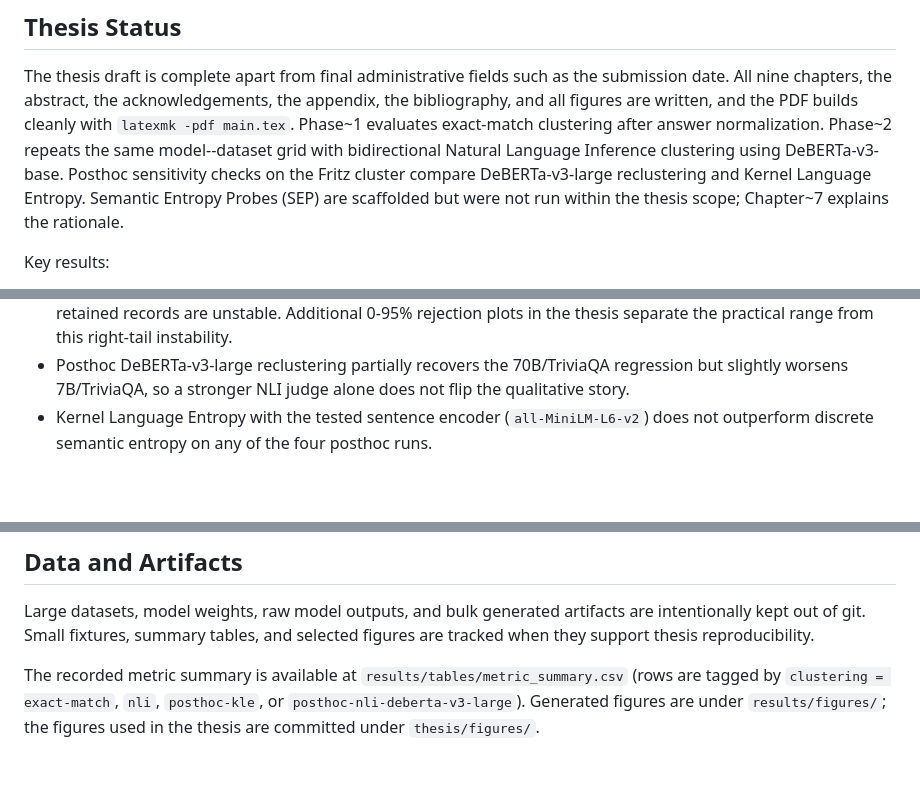
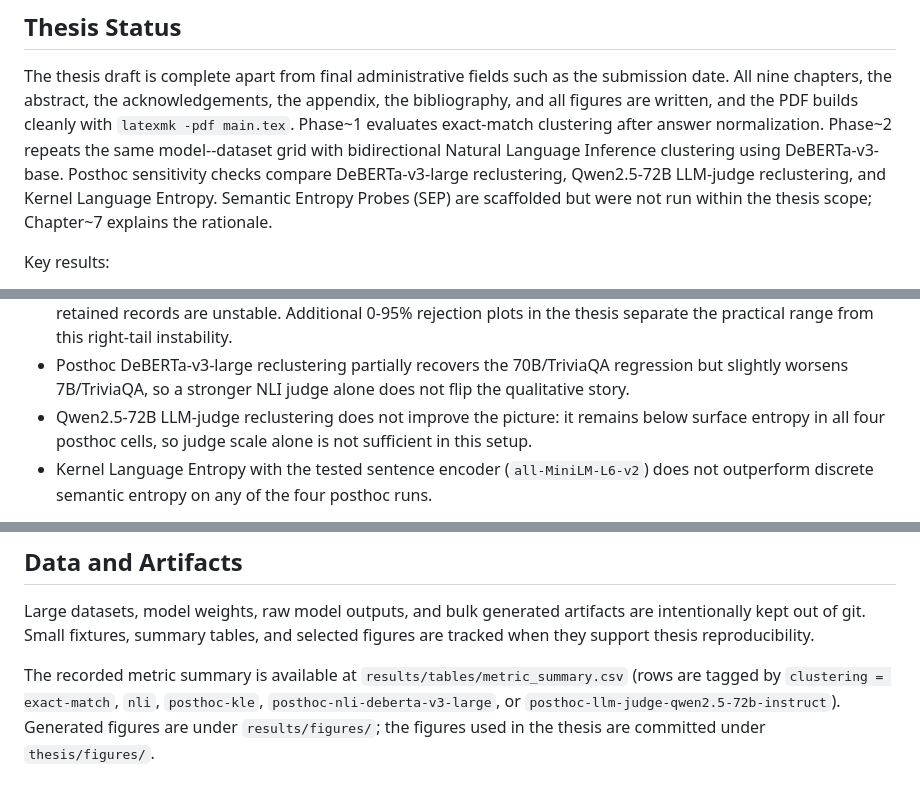
Before and after one commit to D3prave/thesis, a Markdown page: README.md, 3 parts joined by grey strips. Rendered like a GitHub page; blank space fills up the shorter version.

Commit message:
Integrate LLM judge results into thesis

```diff
--- a/README.md
+++ b/README.md
@@ -18,10 +18,10 @@ the appendix, the bibliography, and all figures are written, and the PDF
 builds cleanly with `latexmk -pdf main.tex`. Phase~1 evaluates exact-match
 clustering after answer normalization. Phase~2 repeats the same
 model--dataset grid with bidirectional Natural Language Inference clustering
-using DeBERTa-v3-base. Posthoc sensitivity checks on the Fritz cluster compare
-DeBERTa-v3-large reclustering and Kernel Language Entropy. Semantic Entropy
-Probes (SEP) are scaffolded but were not run within the thesis scope;
-Chapter~7 explains the rationale.
+using DeBERTa-v3-base. Posthoc sensitivity checks compare
+DeBERTa-v3-large reclustering, Qwen2.5-72B LLM-judge reclustering, and
+Kernel Language Entropy. Semantic Entropy Probes (SEP) are scaffolded but
+were not run within the thesis scope; Chapter~7 explains the rationale.
 
 Key results:
 
@@ -47,6 +47,9 @@ Key results:
 - Posthoc DeBERTa-v3-large reclustering partially recovers the 70B/TriviaQA
   regression but slightly worsens 7B/TriviaQA, so a stronger NLI judge alone
   does not flip the qualitative story.
+- Qwen2.5-72B LLM-judge reclustering does not improve the picture: it remains
+  below surface entropy in all four posthoc cells, so judge scale alone is not
+  sufficient in this setup.
 - Kernel Language Entropy with the tested sentence encoder
   (`all-MiniLM-L6-v2`) does not outperform discrete semantic entropy on any
   of the four posthoc runs.
@@ -128,7 +131,8 @@ figures are tracked when they support thesis reproducibility.
 
 The recorded metric summary is available at
 `results/tables/metric_summary.csv` (rows are tagged by
-`clustering = exact-match`, `nli`, `posthoc-kle`, or
-`posthoc-nli-deberta-v3-large`). Generated figures are under
+`clustering = exact-match`, `nli`, `posthoc-kle`,
+`posthoc-nli-deberta-v3-large`, or
+`posthoc-llm-judge-qwen2.5-72b-instruct`). Generated figures are under
 `results/figures/`; the figures used in the thesis are committed under
 `thesis/figures/`.
```
